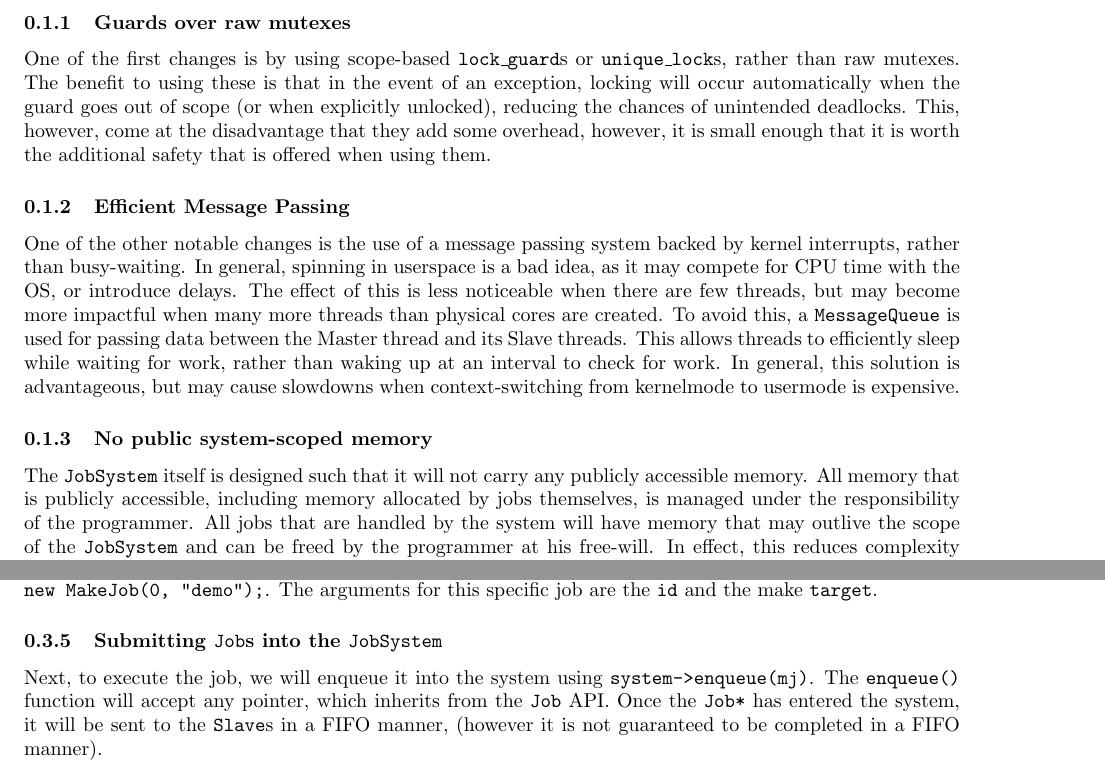
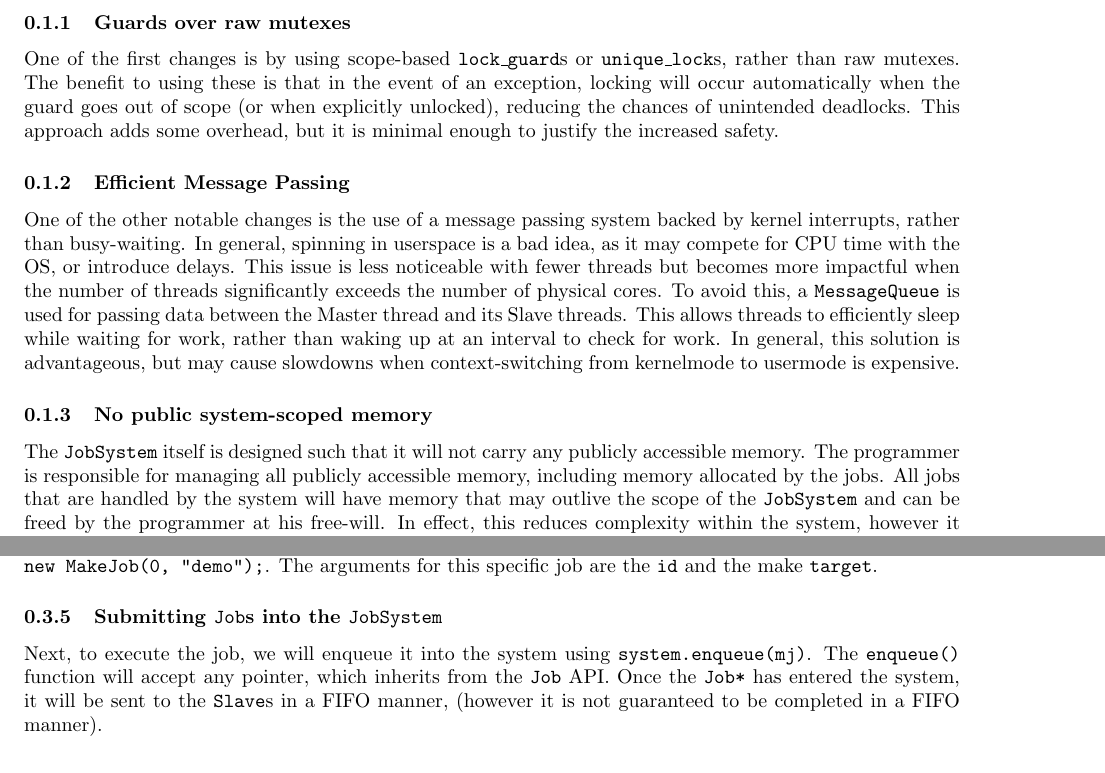
Before and after one commit to HuMIn-Game-Lab/lab-1-multithreading-pravinxor, a LaTeX document (Report/report.tex): two parts of pages 1 and 2 of 4, joined at a grey line, cut so that both start at the same text. Compiled offline with pdfLaTeX.

Commit message:
Re-render report

```diff
--- a/Report/report.tex
+++ b/Report/report.tex
@@ -13,11 +13,11 @@
 	\subsection{Memory Management and Thread Protection Paradigms}
 	The architecture of the job system is similar to the one detailed in class, however it makes several different design decisions to reduce complexity.
 		\subsubsection{Guards over raw mutexes}
-		One of the first changes is by using scope-based \texttt{lock\_guard}s or \texttt{unique\_lock}s, rather than raw mutexes. The benefit to using these is that in the event of an exception, locking will occur automatically when the guard goes out of scope (or when explicitly unlocked), reducing the chances of unintended deadlocks. This, however, come at the disadvantage that they add some overhead, however, it is small enough that it is worth the additional safety that is offered when using them.
+		One of the first changes is by using scope-based \texttt{lock\_guard}s or \texttt{unique\_lock}s, rather than raw mutexes. The benefit to using these is that in the event of an exception, locking will occur automatically when the guard goes out of scope (or when explicitly unlocked), reducing the chances of unintended deadlocks. This approach adds some overhead, but it is minimal enough to justify the increased safety.
 		\subsubsection{Efficient Message Passing}
-			One of the other notable changes is the use of a message passing system backed by kernel interrupts, rather than busy-waiting. In general, spinning in userspace is a bad idea, as it may compete for CPU time with the OS, or introduce delays. The effect of this is less noticeable when there are few threads, but may become more impactful when many more threads than physical cores are created. To avoid this, a \texttt{MessageQueue} is used for passing data between the Master thread and its Slave threads. This allows threads to efficiently sleep while waiting for work, rather than waking up at an interval to check for work. In general, this solution is advantageous, but may cause slowdowns when context-switching from kernelmode to usermode is expensive.
+			One of the other notable changes is the use of a message passing system backed by kernel interrupts, rather than busy-waiting. In general, spinning in userspace is a bad idea, as it may compete for CPU time with the OS, or introduce delays. This issue is less noticeable with fewer threads but becomes more impactful when the number of threads significantly exceeds the number of physical cores. To avoid this, a \texttt{MessageQueue} is used for passing data between the Master thread and its Slave threads. This allows threads to efficiently sleep while waiting for work, rather than waking up at an interval to check for work. In general, this solution is advantageous, but may cause slowdowns when context-switching from kernelmode to usermode is expensive.
 		\subsubsection{No public system-scoped memory}
-			The \texttt{JobSystem} itself is designed such that it will not carry any publicly accessible memory. All memory that is publicly accessible, including memory allocated by jobs themselves, is managed under the responsibility of the programmer. All jobs that are handled by the system will have memory that may outlive the scope of the \texttt{JobSystem} and can be freed by the programmer at his free-will. In effect, this reduces complexity within the system, however it adds it as an additional burden on the programmer.
+			The \texttt{JobSystem} itself is designed such that it will not carry any publicly accessible memory. The programmer is responsible for managing all publicly accessible memory, including memory allocated by the jobs. All jobs that are handled by the system will have memory that may outlive the scope of the \texttt{JobSystem} and can be freed by the programmer at his free-will. In effect, this reduces complexity within the system, however it adds it as an additional burden on the programmer.
 		\subsubsection{Job chaining}
 			While circular dependencies are generally regarded as an antipattern, it is applicable in this scenario. Because make jobs and parsing jobs always lead to a single outcome (to generate JSON output of compiler messages), it is acceptable to allow jobs to automatically call/chain other jobs upon completion. This allows the inclusion of support for different compilers or parsing mechanisms without needing to rewrite or handle cases for function along the job pipeline. When a make-job (in this case, the root job) is called, it is always expected to end with a JSON-job output. Additionally, this also relieves the main thread of additional job management.
 	\subsection{UML Overview}
@@ -32,7 +32,7 @@
 		\subsubsection{\texttt{Job} Allocation}
 			Next, memory must be allocated for a job. Note: this memory, must outlive the lifetime of the JobSystem. Not doing so will result in undefined behavior. Next we will create a new MakeJob using \texttt{MakeJob *mj = new MakeJob(0, "demo");}. The arguments for this specific job are the \texttt{id} and the make \texttt{target}.
 		\subsubsection{Submitting \texttt{Job}s into the \texttt{JobSystem}}
-			Next, to execute the job, we will enqueue it into the system using \texttt{system->enqueue(mj)}. The \texttt{enqueue()} function will accept any pointer, which inherits from the \texttt{Job} API. Once the \texttt{Job*} has entered the system, it will be sent to the \texttt{Slave}s in a FIFO manner, (however it is not guaranteed to be completed in a FIFO manner).
+			Next, to execute the job, we will enqueue it into the system using \texttt{system.enqueue(mj)}. The \texttt{enqueue()} function will accept any pointer, which inherits from the \texttt{Job} API. Once the \texttt{Job*} has entered the system, it will be sent to the \texttt{Slave}s in a FIFO manner, (however it is not guaranteed to be completed in a FIFO manner).
 		\subsubsection{Receiving completed \texttt{Job}s from the \texttt{JobSystem}}
 			The \texttt{JobSystem} offers a basic interface for recieving completed jobs. \texttt{js.get\_completed(n);} will block execution until \texttt{n} jobs are available to be recieved, and returned. Note: there is no logical checking that is done by the function itself. It is up to the programmer to determine whether it is possible for \texttt{n} jobs to be available, otherwise the program may hang if an \texttt{n} that is too large.
 
```
Also changed, not shown: Report/report.pdf.
